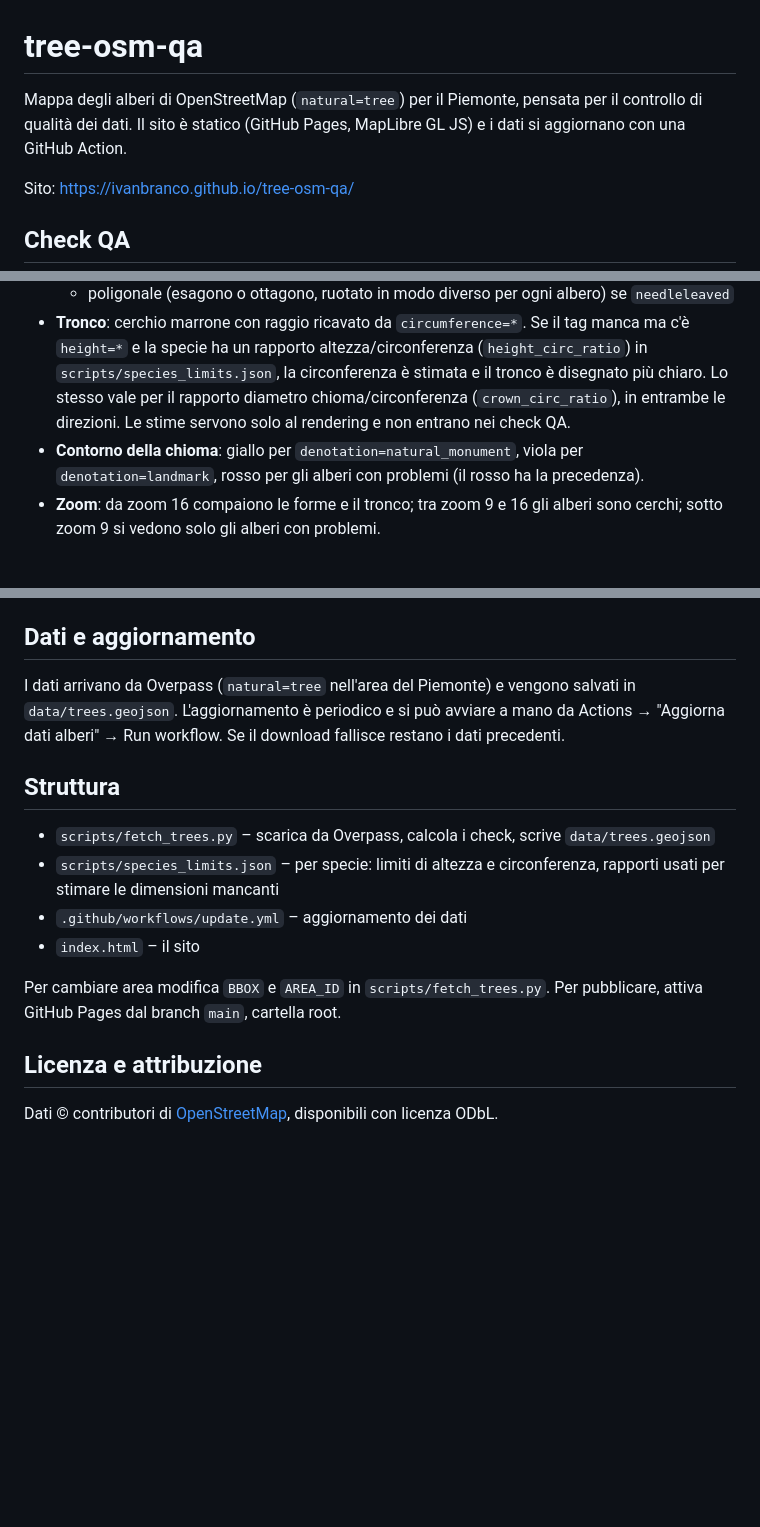
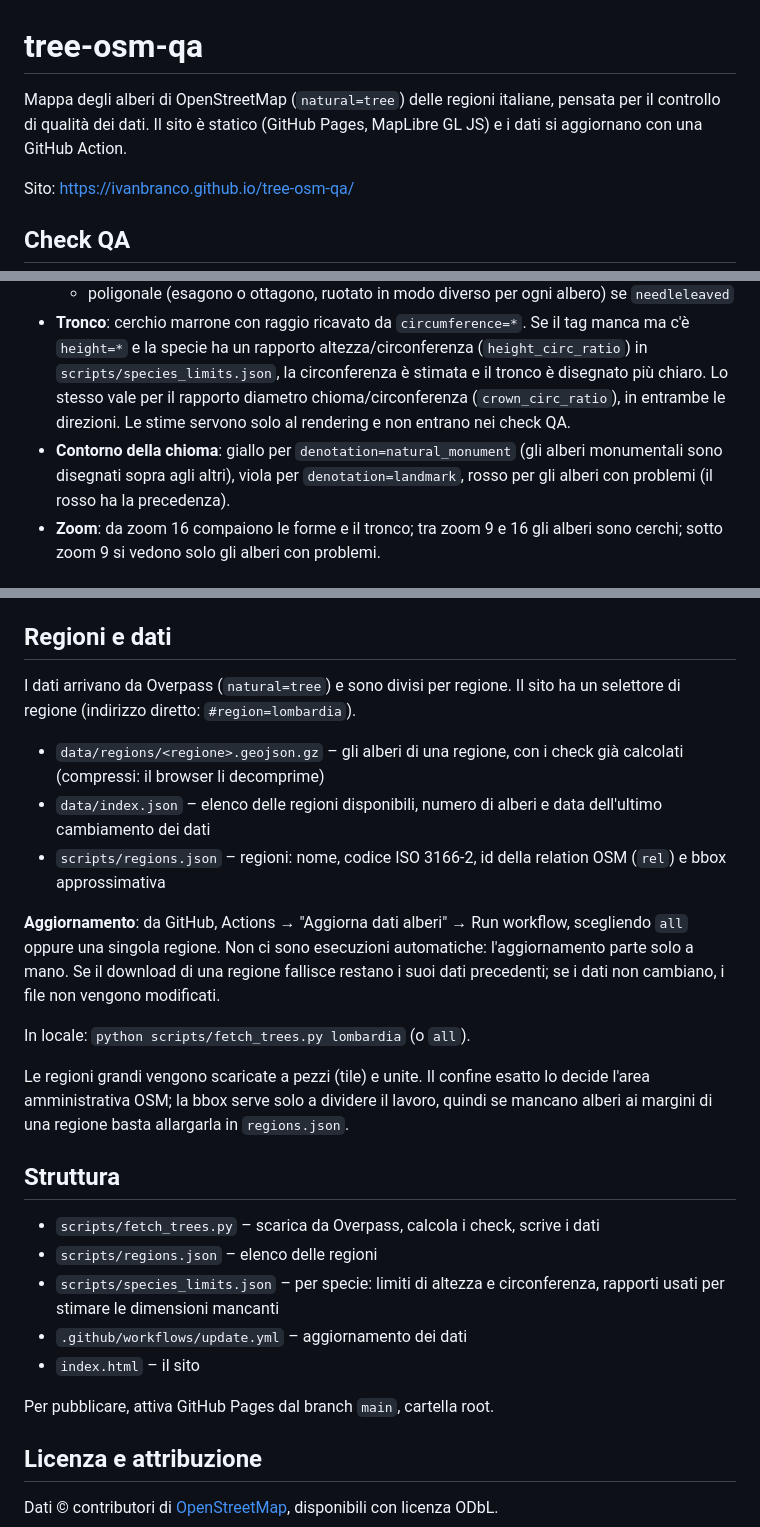
Before and after one commit to ivanbranco/tree-osm-qa, a Markdown page: README.md, 3 parts joined by grey strips. GitHub-like rendering; blank space fills up the shorter version.

Commit message:
implementazione regioni

```diff
--- a/README.md
+++ b/README.md
@@ -1,6 +1,6 @@
 # tree-osm-qa
 
-Mappa degli alberi di OpenStreetMap (`natural=tree`) per il Piemonte, pensata per il controllo di qualità dei dati. Il sito è statico (GitHub Pages, MapLibre GL JS) e i dati si aggiornano con una GitHub Action.
+Mappa degli alberi di OpenStreetMap (`natural=tree`) delle regioni italiane, pensata per il controllo di qualità dei dati. Il sito è statico (GitHub Pages, MapLibre GL JS) e i dati si aggiornano con una GitHub Action.
 
 Sito: https://ivanbranco.github.io/tree-osm-qa/
 
@@ -27,7 +27,7 @@ I check sono calcolati da `scripts/fetch_trees.py` e salvati nel campo `issues`
   * bombata, a lobi, se `broadleaved` o `palm`
   * poligonale (esagono o ottagono, ruotato in modo diverso per ogni albero) se `needleleaved`
 * **Tronco**: cerchio marrone con raggio ricavato da `circumference=*`. Se il tag manca ma c'è `height=*` e la specie ha un rapporto altezza/circonferenza (`height_circ_ratio`) in `scripts/species_limits.json`, la circonferenza è stimata e il tronco è disegnato più chiaro. Lo stesso vale per il rapporto diametro chioma/circonferenza (`crown_circ_ratio`), in entrambe le direzioni. Le stime servono solo al rendering e non entrano nei check QA.
-* **Contorno della chioma**: giallo per `denotation=natural_monument`, viola per `denotation=landmark`, rosso per gli alberi con problemi (il rosso ha la precedenza).
+* **Contorno della chioma**: giallo per `denotation=natural_monument` (gli alberi monumentali sono disegnati sopra agli altri), viola per `denotation=landmark`, rosso per gli alberi con problemi (il rosso ha la precedenza).
 * **Zoom**: da zoom 16 compaiono le forme e il tronco; tra zoom 9 e 16 gli alberi sono cerchi; sotto zoom 9 si vedono solo gli alberi con problemi.
 
 ## Filtri e scheda
@@ -37,18 +37,29 @@ I check sono calcolati da `scripts/fetch_trees.py` e salvati nel campo `issues`
 * L'immagine viene da `wikimedia_commons`, poi da `panoramax`, poi da `image`.
 * Se presenti, la scheda indica `ref:masaf` (elenco degli alberi monumentali d'Italia del MASAF), `ref:rami` (registro RAMI) e `website`/`url` verso monumentaltrees.com.
 
-## Dati e aggiornamento
+## Regioni e dati
 
-I dati arrivano da Overpass (`natural=tree` nell'area del Piemonte) e vengono salvati in `data/trees.geojson`. L'aggiornamento è periodico e si può avviare a mano da Actions → "Aggiorna dati alberi" → Run workflow. Se il download fallisce restano i dati precedenti.
+I dati arrivano da Overpass (`natural=tree`) e sono divisi per regione. Il sito ha un selettore di regione (indirizzo diretto: `#region=lombardia`).
+
+* `data/regions/<regione>.geojson.gz` – gli alberi di una regione, con i check già calcolati (compressi: il browser li decomprime)
+* `data/index.json` – elenco delle regioni disponibili, numero di alberi e data dell'ultimo cambiamento dei dati
+* `scripts/regions.json` – regioni: nome, codice ISO 3166-2, id della relation OSM (`rel`) e bbox approssimativa
+
+**Aggiornamento**: da GitHub, Actions → "Aggiorna dati alberi" → Run workflow, scegliendo `all` oppure una singola regione. Non ci sono esecuzioni automatiche: l'aggiornamento parte solo a mano. Se il download di una regione fallisce restano i suoi dati precedenti; se i dati non cambiano, i file non vengono modificati.
+
+In locale: `python scripts/fetch_trees.py lombardia` (o `all`).
+
+Le regioni grandi vengono scaricate a pezzi (tile) e unite. Il confine esatto lo decide l'area amministrativa OSM; la bbox serve solo a dividere il lavoro, quindi se mancano alberi ai margini di una regione basta allargarla in `regions.json`.
 
 ## Struttura
 
-* `scripts/fetch_trees.py` – scarica da Overpass, calcola i check, scrive `data/trees.geojson`
+* `scripts/fetch_trees.py` – scarica da Overpass, calcola i check, scrive i dati
+* `scripts/regions.json` – elenco delle regioni
 * `scripts/species_limits.json` – per specie: limiti di altezza e circonferenza, rapporti usati per stimare le dimensioni mancanti
 * `.github/workflows/update.yml` – aggiornamento dei dati
 * `index.html` – il sito
 
-Per cambiare area modifica `BBOX` e `AREA_ID` in `scripts/fetch_trees.py`. Per pubblicare, attiva GitHub Pages dal branch `main`, cartella root.
+Per pubblicare, attiva GitHub Pages dal branch `main`, cartella root.
 
 ## Licenza e attribuzione
 
```
Also changed, not shown: favicon.png (added), 6 other files.
